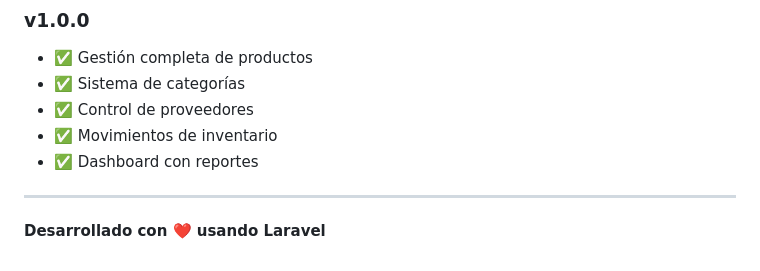
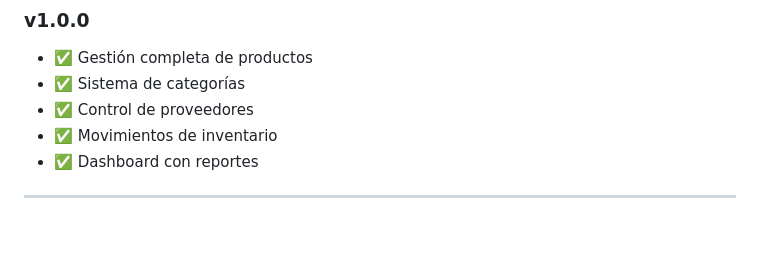
Before and after one commit to Esteban4-CRo/UniStock, a Markdown page: README.md, the part around the change printed below. GitHub-like rendering; blank space fills up the shorter version.

```diff
--- a/README.md
+++ b/README.md
@@ -217,5 +217,3 @@ Si encuentras algún problema o tienes preguntas:
 - ✅ Dashboard con reportes
 
 ---
-
-**Desarrollado con ❤️ usando Laravel**
```
Also changed, not shown: other parts of README.md (+1 -1 lines).
